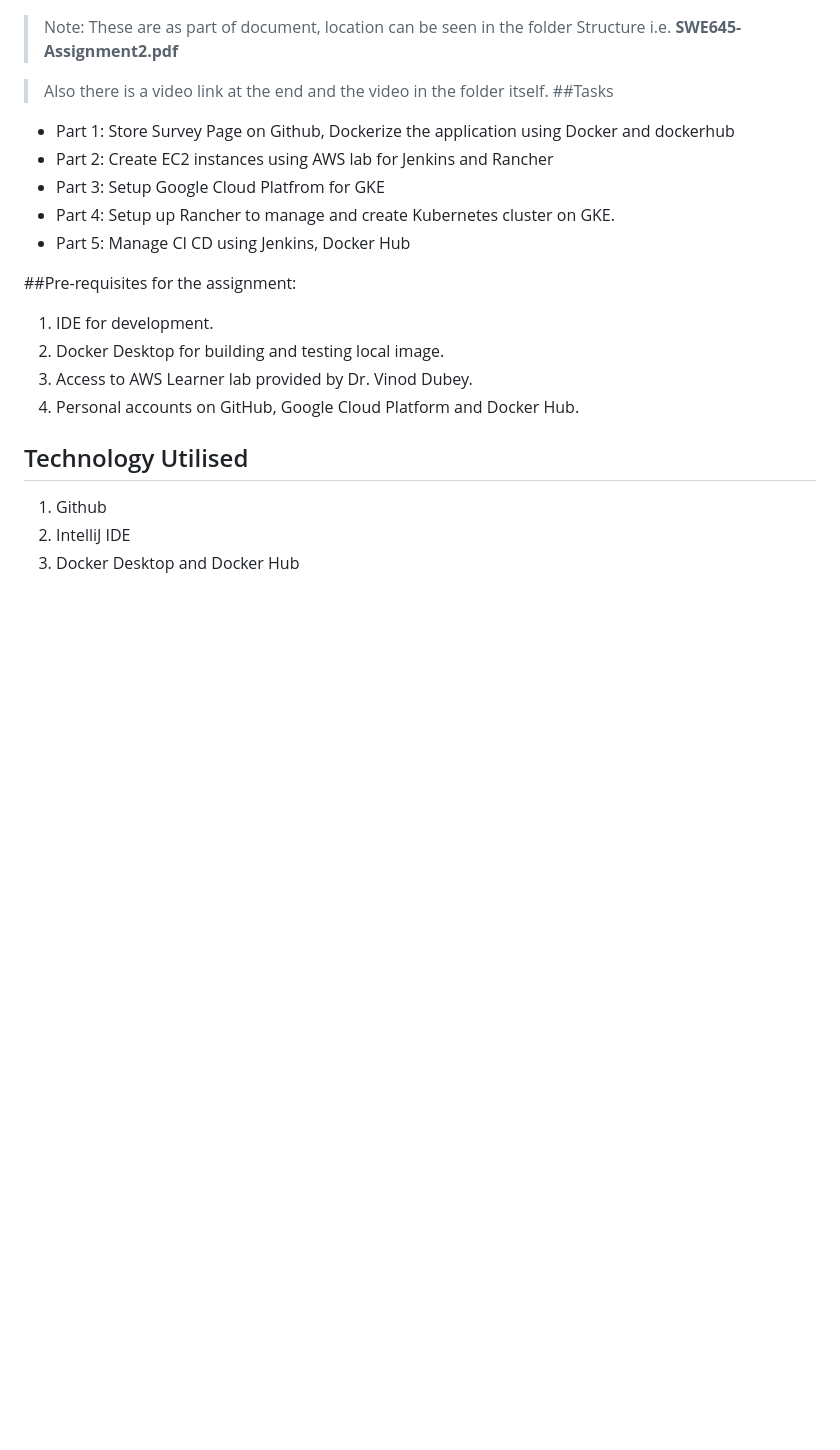
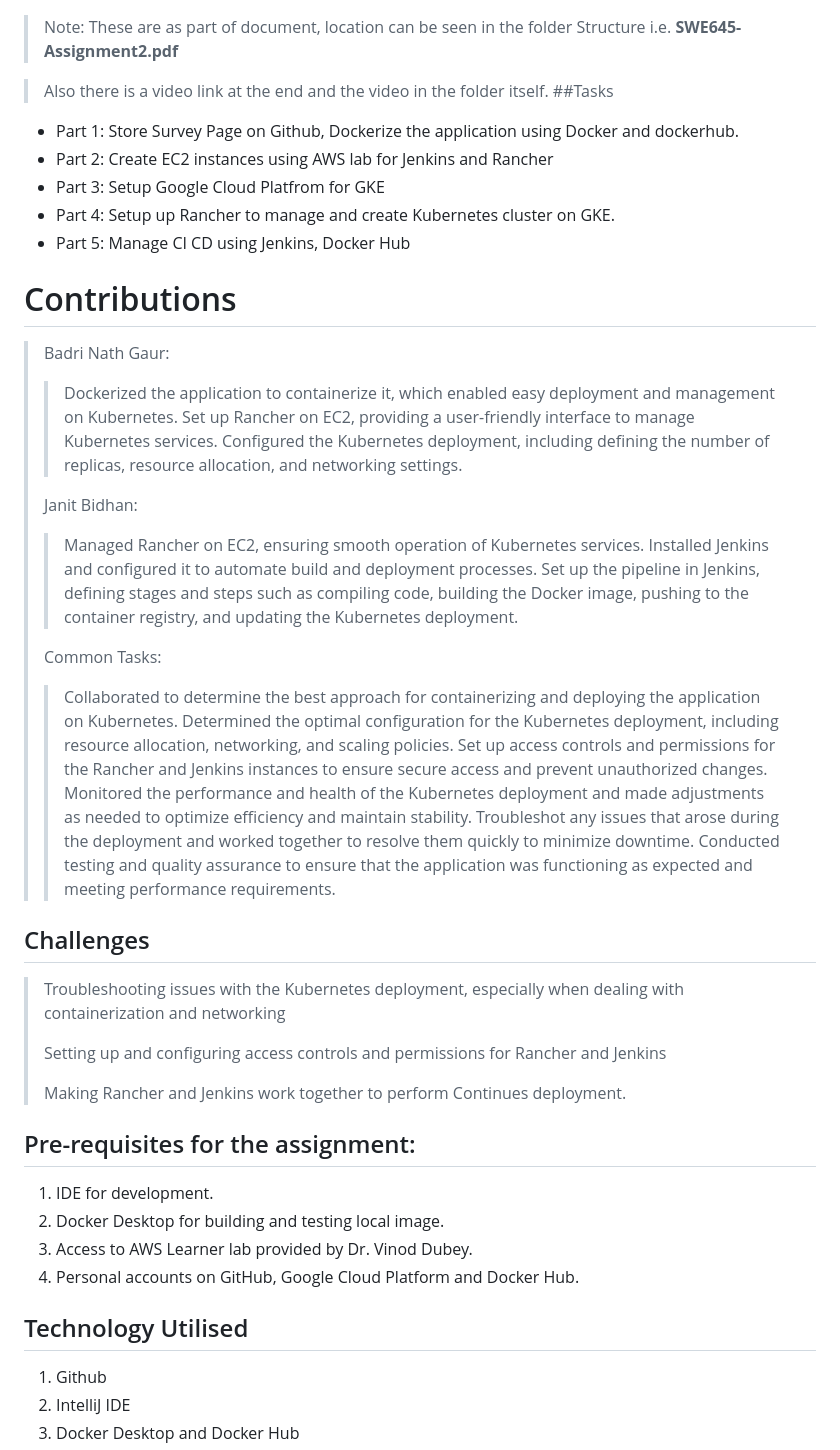
Before and after one commit to janitbidhan/SurveyPage-Backend, a Markdown page: README.md, the part around one of its changes. Rendered like a GitHub page; blank space fills up the shorter version.

```diff
--- a/README.md
+++ b/README.md
@@ -28,13 +28,39 @@ When changes are made to the code in the GitHub repository, the pipeline automat
 
 >Also there is a video link at the end and the video in the folder itself.
 ##Tasks
-- Part 1: Store Survey Page on Github, Dockerize the application using Docker and dockerhub
+- Part 1: Store Survey Page on Github, Dockerize the application using Docker and dockerhub.
 - Part 2: Create EC2 instances using AWS lab for Jenkins and Rancher
 - Part 3: Setup Google Cloud Platfrom for GKE
 - Part 4: Setup up Rancher to manage and create Kubernetes cluster on GKE.
 - Part 5: Manage CI CD using Jenkins, Docker Hub
 
-##Pre-requisites for the assignment:
+# Contributions
+> Badri Nath Gaur:
+> >Dockerized the application to containerize it, which enabled easy deployment and management on Kubernetes.
+Set up Rancher on EC2, providing a user-friendly interface to manage Kubernetes services.
+Configured the Kubernetes deployment, including defining the number of replicas, resource allocation, and networking settings.
+>
+> Janit Bidhan:
+> >Managed Rancher on EC2, ensuring smooth operation of Kubernetes services.
+Installed Jenkins and configured it to automate build and deployment processes.
+Set up the pipeline in Jenkins, defining stages and steps such as compiling code, building the Docker image, pushing to the container registry, and updating the Kubernetes deployment.
+>
+>  Common Tasks:
+> >Collaborated to determine the best approach for containerizing and deploying the application on Kubernetes.
+Determined the optimal configuration for the Kubernetes deployment, including resource allocation, networking, and scaling policies.
+Set up access controls and permissions for the Rancher and Jenkins instances to ensure secure access and prevent unauthorized changes.
+Monitored the performance and health of the Kubernetes deployment and made adjustments as needed to optimize efficiency and maintain stability.
+Troubleshot any issues that arose during the deployment and worked together to resolve them quickly to minimize downtime.
+Conducted testing and quality assurance to ensure that the application was functioning as expected and meeting performance requirements.
+
+## Challenges
+>Troubleshooting issues with the Kubernetes deployment, especially when dealing with containerization and networking
+>
+> Setting up and configuring access controls and permissions for Rancher and Jenkins
+>
+> Making Rancher and Jenkins work together to perform Continues deployment.
+>
+## Pre-requisites for the assignment:
 1. IDE for development.
 2. Docker Desktop for building and testing local image.
 3. Access to AWS Learner lab provided by Dr. Vinod Dubey.
```
Also changed, not shown: other parts of README.md (+4 -4 lines).
